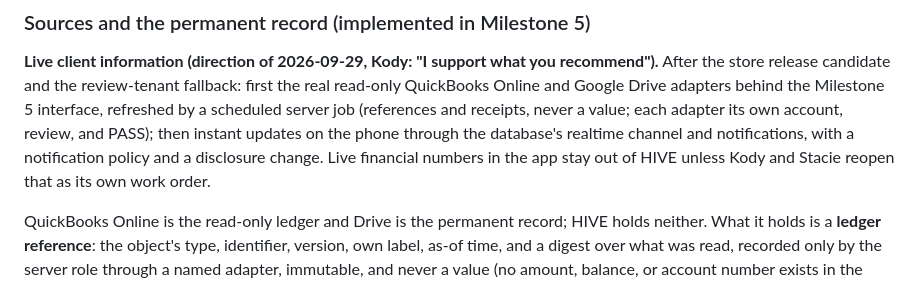
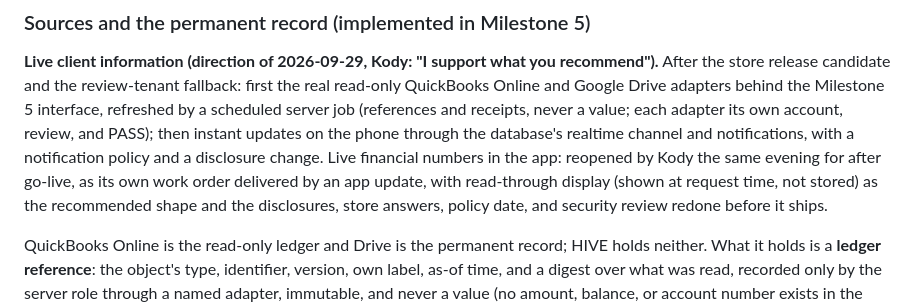
Before and after one commit to krogers-dev/Lighthouse, a Markdown page: hive-app/PRODUCT.md, the part around the change. Rendered like a GitHub page.

```diff
--- a/hive-app/PRODUCT.md
+++ b/hive-app/PRODUCT.md
@@ -138,8 +138,11 @@ adapters behind the Milestone 5 interface, refreshed by a scheduled
 server job (references and receipts, never a value; each adapter its own
 account, review, and PASS); then instant updates on the phone through the
 database's realtime channel and notifications, with a notification policy
-and a disclosure change. Live financial numbers in the app stay out of
-HIVE unless Kody and Stacie reopen that as its own work order.
+and a disclosure change. Live financial numbers in the app: reopened by Kody
+the same evening for after go-live, as its own work order delivered by an
+app update, with read-through display (shown at request time, not stored)
+as the recommended shape and the disclosures, store answers, policy date,
+and security review redone before it ships.
 
 QuickBooks Online is the read-only ledger and Drive is the permanent
 record; HIVE holds neither. What it holds is a **ledger reference**: the
```
Also changed, not shown: hive-app/security/APPROVALS.md (+5 -5 lines).
